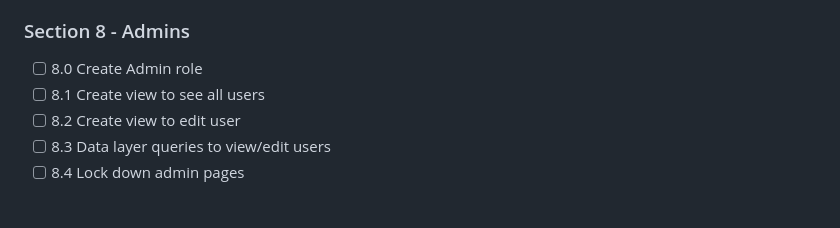
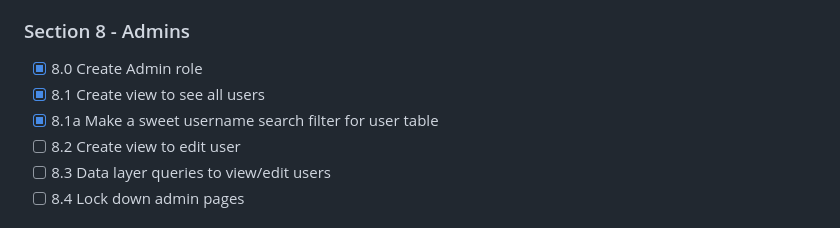
Before and after one commit to carmstrong070/QuizWebsite, a Markdown page: Resources/Roadmap.md, the part around the change. Drawn GitHub-style.

```diff
--- a/Resources/Roadmap.md
+++ b/Resources/Roadmap.md
@@ -79,8 +79,9 @@
 
 ### Section 8 - Admins
 
-- [ ] 8.0 Create Admin role
-- [ ] 8.1 Create view to see all users
+- [x] 8.0 Create Admin role
+- [x] 8.1 Create view to see all users
+- [x] 8.1a Make a sweet username search filter for user table
 - [ ] 8.2 Create view to edit user
 - [ ] 8.3 Data layer queries to view/edit users
 - [ ] 8.4 Lock down admin pages
```
